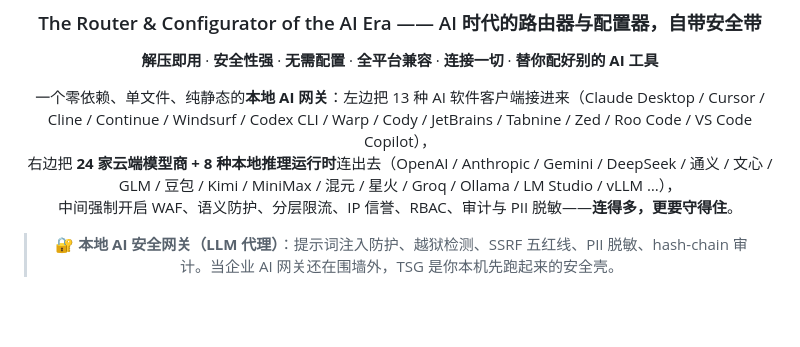
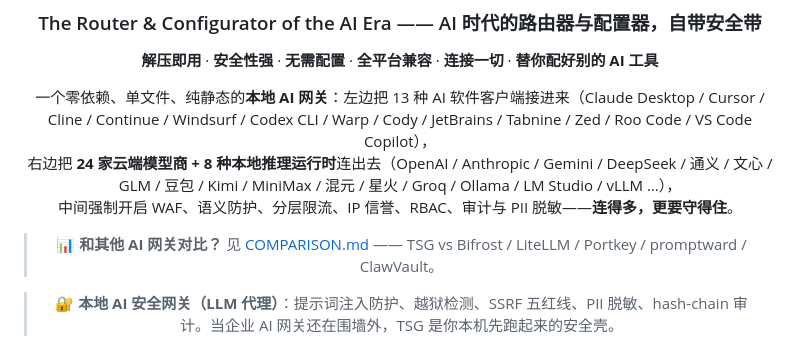
Before and after one commit to HP-jh/TarsSecureGuard, a Markdown page: README.md, the part around the change. GitHub-like rendering; blank space fills up the shorter version.

Commit message:
docs: add COMPARISON.md vs Bifrost/LiteLLM/Portkey/promptward/ClawVault, link from README

```diff
--- a/README.md
+++ b/README.md
@@ -16,6 +16,8 @@
 一个零依赖、单文件、纯静态的<b>本地 AI 网关</b>：左边把 13 种 AI 软件客户端接进来（Claude Desktop / Cursor / Cline / Continue / Windsurf / Codex CLI / Warp / Cody / JetBrains / Tabnine / Zed / Roo Code / VS Code Copilot），<br/>
 右边把 <b>24 家云端模型商 + 8 种本地推理运行时</b>连出去（OpenAI / Anthropic / Gemini / DeepSeek / 通义 / 文心 / GLM / 豆包 / Kimi / MiniMax / 混元 / 星火 / Groq / Ollama / LM Studio / vLLM …），<br/>
 中间强制开启 WAF、语义防护、分层限流、IP 信誉、RBAC、审计与 PII 脱敏——<b>连得多，更要守得住</b>。
+
+> 📊 <b>和其他 AI 网关对比？</b> 见 [COMPARISON.md](COMPARISON.md) —— TSG vs Bifrost / LiteLLM / Portkey / promptward / ClawVault。
 
 > 🔐 <b>本地 AI 安全网关（LLM 代理）</b>：提示词注入防护、越狱检测、SSRF 五红线、PII 脱敏、hash-chain 审计。当企业 AI 网关还在围墙外，TSG 是你本机先跑起来的安全壳。
 </p>
```
Also changed, not shown: COMPARISON.md (added, +41 -0 lines).
